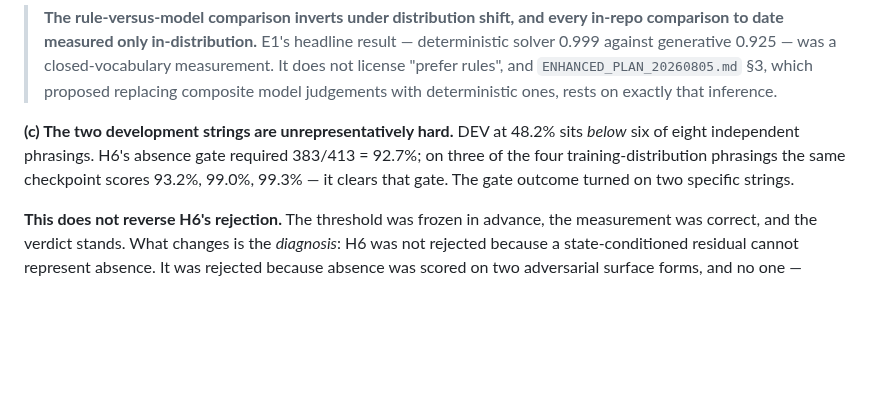
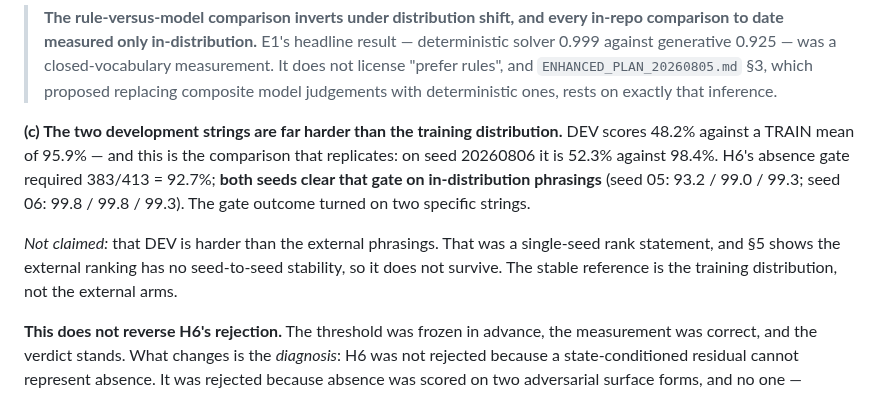
Before and after one commit to wwk5q8z6kk-bit/nano-lm, a Markdown page: papers/RESULT_DP1_AND_THE_VOCABULARY_CEILING.md, the part around the change. Rendered like a GitHub page; blank space fills up the shorter version.

Commit message:
wip: 458797d0 Edit papers/RESULT_DP1_AND_THE_VOCABULARY_CEILING.md

```diff
--- a/papers/RESULT_DP1_AND_THE_VOCABULARY_CEILING.md
+++ b/papers/RESULT_DP1_AND_THE_VOCABULARY_CEILING.md
@@ -217,11 +217,17 @@ recognises **none** of the eight external phrasings; the model handles them at
 > `ENHANCED_PLAN_20260805.md` §3, which proposed replacing composite model
 > judgements with deterministic ones, rests on exactly that inference.
 
-**(c) The two development strings are unrepresentatively hard.** DEV at 48.2%
-sits *below* six of eight independent phrasings. H6's absence gate required
-383/413 = 92.7%; on three of the four training-distribution phrasings the same
-checkpoint scores 93.2%, 99.0%, 99.3% — it clears that gate. The gate outcome
-turned on two specific strings.
+**(c) The two development strings are far harder than the training
+distribution.** DEV scores 48.2% against a TRAIN mean of 95.9% — and this is the
+comparison that replicates: on seed 20260806 it is 52.3% against 98.4%. H6's
+absence gate required 383/413 = 92.7%; **both seeds clear that gate on
+in-distribution phrasings** (seed 05: 93.2 / 99.0 / 99.3; seed 06: 99.8 / 99.8 /
+99.3). The gate outcome turned on two specific strings.
+
+*Not claimed:* that DEV is harder than the external phrasings. That was a
+single-seed rank statement, and §5 shows the external ranking has no
+seed-to-seed stability, so it does not survive. The stable reference is the
+training distribution, not the external arms.
 
 **This does not reverse H6's rejection.** The threshold was frozen in advance,
 the measurement was correct, and the verdict stands. What changes is the
```
